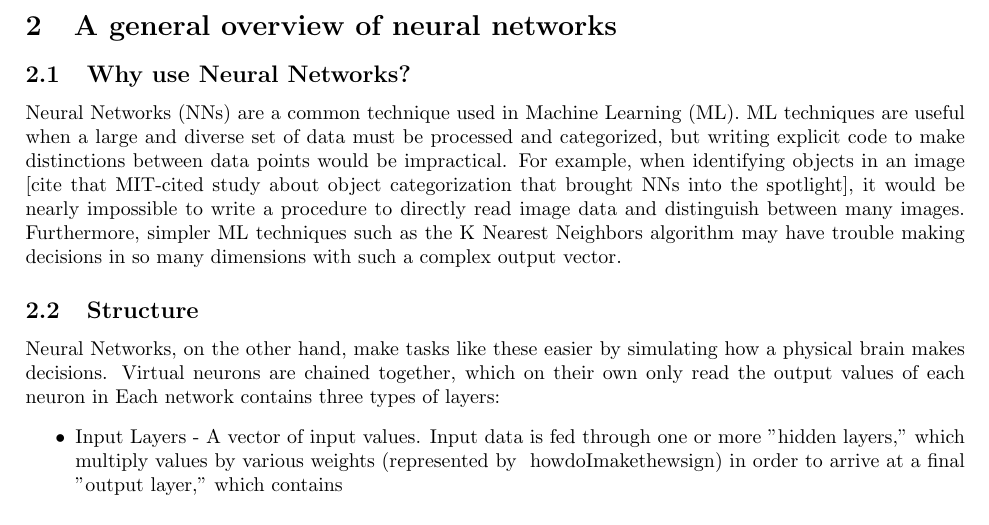
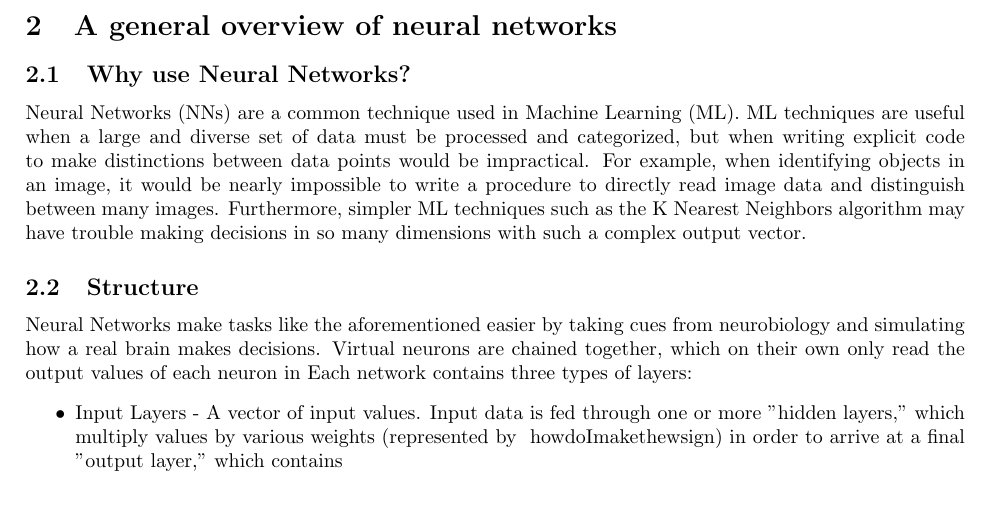
Before and after one commit to ErikBoesen/ee, a LaTeX paper (essay.tex): part of the page, cut so that both start at the same text. Compiled offline with pdfLaTeX.

Commit message:
Clean up NN summary

```diff
--- a/essay.tex
+++ b/essay.tex
@@ -26,11 +26,11 @@ This is where the introduction goes.
 \section{A general overview of neural networks}
 \subsection{Why use Neural Networks?}
 % TODO: Review "categorized" word choice, check on how K Nearest Neighbors works
-Neural Networks (NNs) are a common technique used in Machine Learning (ML). ML techniques are useful when a large and diverse set of data must be processed and categorized, but writing explicit code to make distinctions between data points would be impractical. For example, when identifying objects in an image [cite that MIT-cited study about object categorization that brought NNs into the spotlight], it would be nearly impossible to write a procedure to directly read image data and distinguish between many images. Furthermore, simpler ML  techniques such as the K Nearest Neighbors algorithm may have trouble making decisions in so many dimensions with such a complex output vector.
+Neural Networks (NNs) are a common technique used in Machine Learning (ML). ML techniques are useful when a large and diverse set of data must be processed and categorized, but when writing explicit code to make distinctions between data points would be impractical. For example, when identifying objects in an image, it would be nearly impossible to write a procedure to directly read image data and distinguish between many images. Furthermore, simpler ML techniques such as the K Nearest Neighbors algorithm may have trouble making decisions in so many dimensions with such a complex output vector.
 
 \subsection{Structure}
 % TODO: This explanation is insufficient.
-Neural Networks, on the other hand, make tasks like these easier by simulating how a physical brain makes decisions. Virtual neurons are chained together, which on their own only read the output values of each neuron in  Each network contains three types of layers:
+Neural Networks make tasks like the aforementioned easier by taking cues from neurobiology and simulating how a real brain makes decisions. Virtual neurons are chained together, which on their own only read the output values of each neuron in  Each network contains three types of layers:
 \begin{itemize}
 \item{Input Layers} - A vector of input values. Input data is fed through one or more "hidden layers," which multiply values by various weights (represented by \ howdoImakethewsign) in order to arrive at a final "output layer," which contains
 \end{itemize}
```
